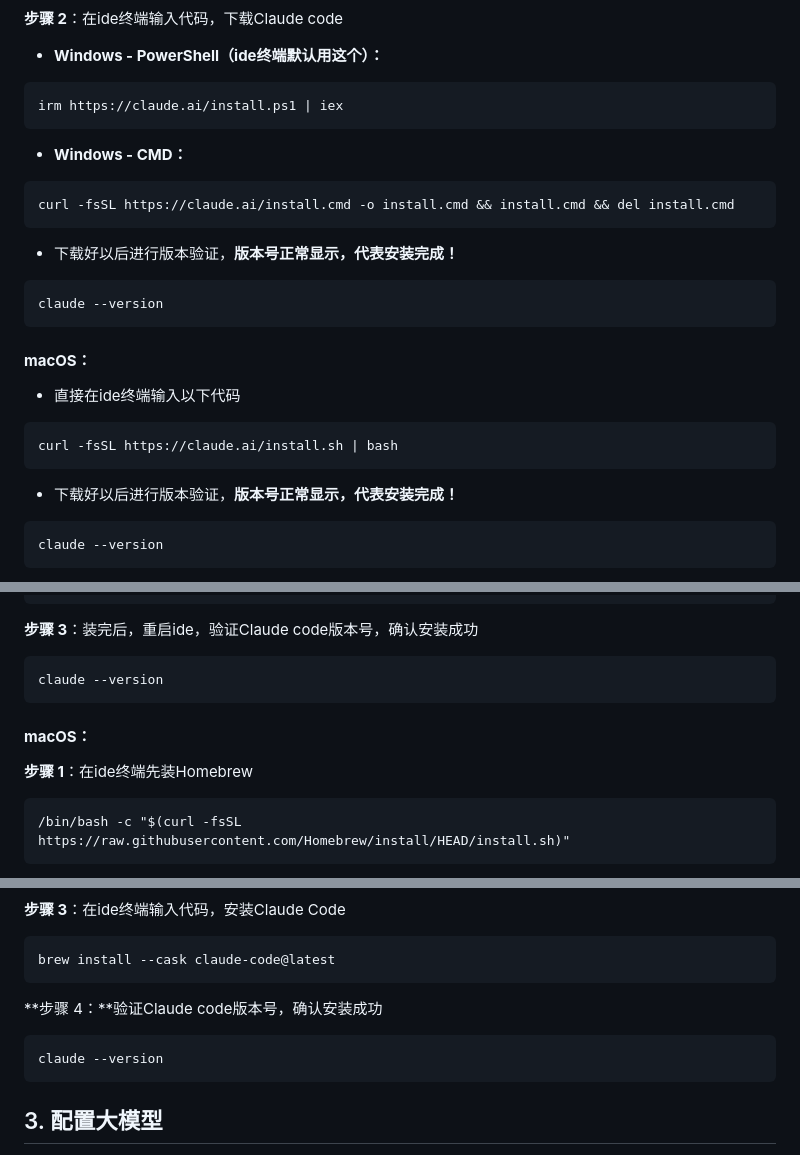
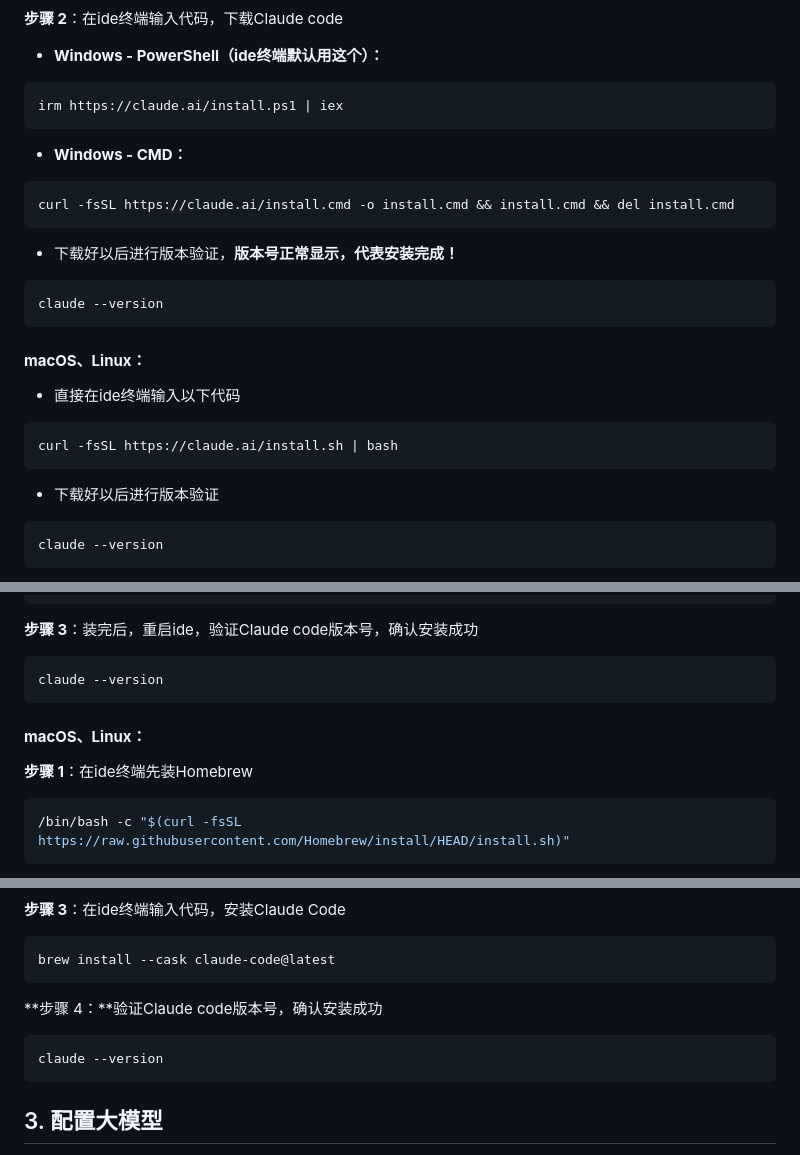
Before and after one commit to Dreamfall-glitch/study-materials, a Markdown page: 环境配置/Claude Code配置.md, 3 parts joined by grey strips. GitHub-like rendering.

````diff
--- a/环境配置/Claude Code配置.md
+++ b/环境配置/Claude Code配置.md
@@ -41,39 +26,36 @@ winget install Git.Git
 - **Windows - PowerShell（ide终端默认用这个）：**
 
 
-```Plain
+```powershell
 irm https://claude.ai/install.ps1 | iex
 ```
 
 - **Windows - CMD：**
 
-
-```Plain
+```cmd
 curl -fsSL https://claude.ai/install.cmd -o install.cmd && install.cmd && del install.cmd
 ```
 
 - 下载好以后进行版本验证，**版本号正常显示，代表安装完成！**
 
 
-```Plain
+```cmd
 claude --version
 ```
 
-
-
-#### **macOS：**
+#### **macOS、Linux：**
 
 - 直接在ide终端输入以下代码
 
 
-```Plain
+```bash
 curl -fsSL https://claude.ai/install.sh | bash
 ```
 
-- 下载好以后进行版本验证，**版本号正常显示，代表安装完成！**
+- 下载好以后进行版本验证
 
 
-```Plain
+```bash
 claude --version
 ```
 
@@ -117,14 +185,14 @@ winget install Git.Git
 **步骤 3**：装完后，重启ide，验证Claude code版本号，确认安装成功
 
-```Plain
+```cmd
 claude --version
 ```
 
-#### **macOS：**
+#### **macOS、Linux：**
 
 **步骤 1**：在ide终端先装Homebrew
 
-```Plain
+```bash
 /bin/bash -c "$(curl -fsSL https://raw.githubusercontent.com/Homebrew/install/HEAD/install.sh)"
 ```
 
@@ -141,16 +205,14 @@ claude --version
 **步骤 3**：在ide终端输入代码，安装Claude Code
 
-```Plain
+```bash
 brew install --cask claude-code@latest
 ```
 
 **步骤 4：**验证Claude code版本号，确认安装成功
 
-```Plain
+```bash
 claude --version
 ```
-
-
 
 ## 3. 配置大模型
 
````
Also changed, not shown: other parts of 环境配置/Claude Code配置.md (+114 -52 lines).
